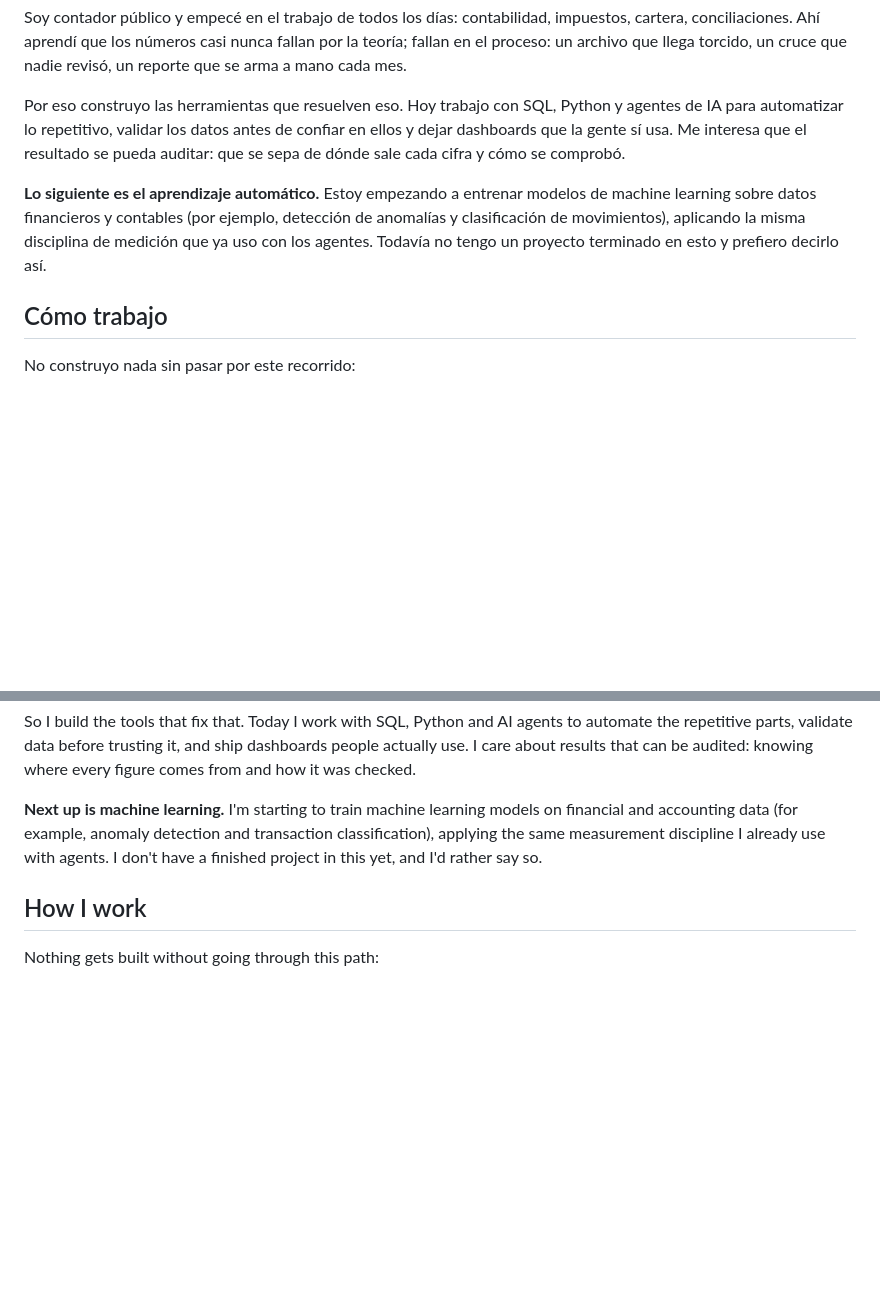
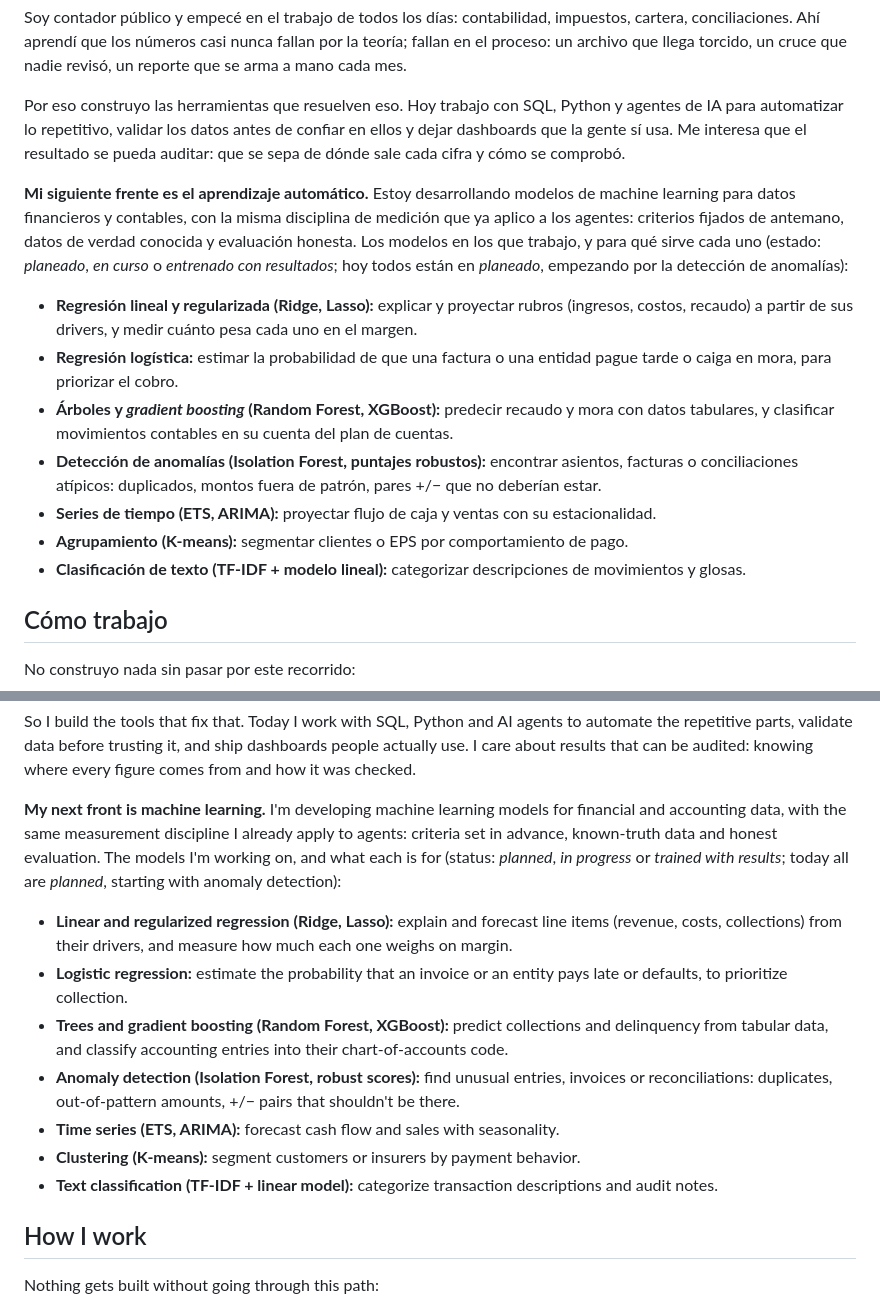
Before and after one commit to jvasquez9729/portafolio, a Markdown page: README.md, 2 parts joined by grey strips. Drawn GitHub-style; blank space fills up the shorter version.

```diff
--- a/README.md
+++ b/README.md
@@ -6,7 +6,15 @@ Soy contador público y empecé en el trabajo de todos los días: contabilidad,
 
 Por eso construyo las herramientas que resuelven eso. Hoy trabajo con SQL, Python y agentes de IA para automatizar lo repetitivo, validar los datos antes de confiar en ellos y dejar dashboards que la gente sí usa. Me interesa que el resultado se pueda auditar: que se sepa de dónde sale cada cifra y cómo se comprobó.
 
-**Lo siguiente es el aprendizaje automático.** Estoy empezando a entrenar modelos de machine learning sobre datos financieros y contables (por ejemplo, detección de anomalías y clasificación de movimientos), aplicando la misma disciplina de medición que ya uso con los agentes. Todavía no tengo un proyecto terminado en esto y prefiero decirlo así.
+**Mi siguiente frente es el aprendizaje automático.** Estoy desarrollando modelos de machine learning para datos financieros y contables, con la misma disciplina de medición que ya aplico a los agentes: criterios fijados de antemano, datos de verdad conocida y evaluación honesta. Los modelos en los que trabajo, y para qué sirve cada uno (estado: *planeado*, *en curso* o *entrenado con resultados*; hoy todos están en *planeado*, empezando por la detección de anomalías):
+
+- **Regresión lineal y regularizada (Ridge, Lasso):** explicar y proyectar rubros (ingresos, costos, recaudo) a partir de sus drivers, y medir cuánto pesa cada uno en el margen.
+- **Regresión logística:** estimar la probabilidad de que una factura o una entidad pague tarde o caiga en mora, para priorizar el cobro.
+- **Árboles y *gradient boosting* (Random Forest, XGBoost):** predecir recaudo y mora con datos tabulares, y clasificar movimientos contables en su cuenta del plan de cuentas.
+- **Detección de anomalías (Isolation Forest, puntajes robustos):** encontrar asientos, facturas o conciliaciones atípicos: duplicados, montos fuera de patrón, pares +/− que no deberían estar.
+- **Series de tiempo (ETS, ARIMA):** proyectar flujo de caja y ventas con su estacionalidad.
+- **Agrupamiento (K-means):** segmentar clientes o EPS por comportamiento de pago.
+- **Clasificación de texto (TF-IDF + modelo lineal):** categorizar descripciones de movimientos y glosas.
 
 ## Cómo trabajo
 
@@ -27,7 +35,15 @@ I'm a public accountant, and I started in the day-to-day work: accounting, taxes
 
 So I build the tools that fix that. Today I work with SQL, Python and AI agents to automate the repetitive parts, validate data before trusting it, and ship dashboards people actually use. I care about results that can be audited: knowing where every figure comes from and how it was checked.
 
-**Next up is machine learning.** I'm starting to train machine learning models on financial and accounting data (for example, anomaly detection and transaction classification), applying the same measurement discipline I already use with agents. I don't have a finished project in this yet, and I'd rather say so.
+**My next front is machine learning.** I'm developing machine learning models for financial and accounting data, with the same measurement discipline I already apply to agents: criteria set in advance, known-truth data and honest evaluation. The models I'm working on, and what each is for (status: *planned*, *in progress* or *trained with results*; today all are *planned*, starting with anomaly detection):
+
+- **Linear and regularized regression (Ridge, Lasso):** explain and forecast line items (revenue, costs, collections) from their drivers, and measure how much each one weighs on margin.
+- **Logistic regression:** estimate the probability that an invoice or an entity pays late or defaults, to prioritize collection.
+- **Trees and gradient boosting (Random Forest, XGBoost):** predict collections and delinquency from tabular data, and classify accounting entries into their chart-of-accounts code.
+- **Anomaly detection (Isolation Forest, robust scores):** find unusual entries, invoices or reconciliations: duplicates, out-of-pattern amounts, +/− pairs that shouldn't be there.
+- **Time series (ETS, ARIMA):** forecast cash flow and sales with seasonality.
+- **Clustering (K-means):** segment customers or insurers by payment behavior.
+- **Text classification (TF-IDF + linear model):** categorize transaction descriptions and audit notes.
 
 ## How I work
 
```
Also changed, not shown: other parts of README.md (+20 -1 lines).
